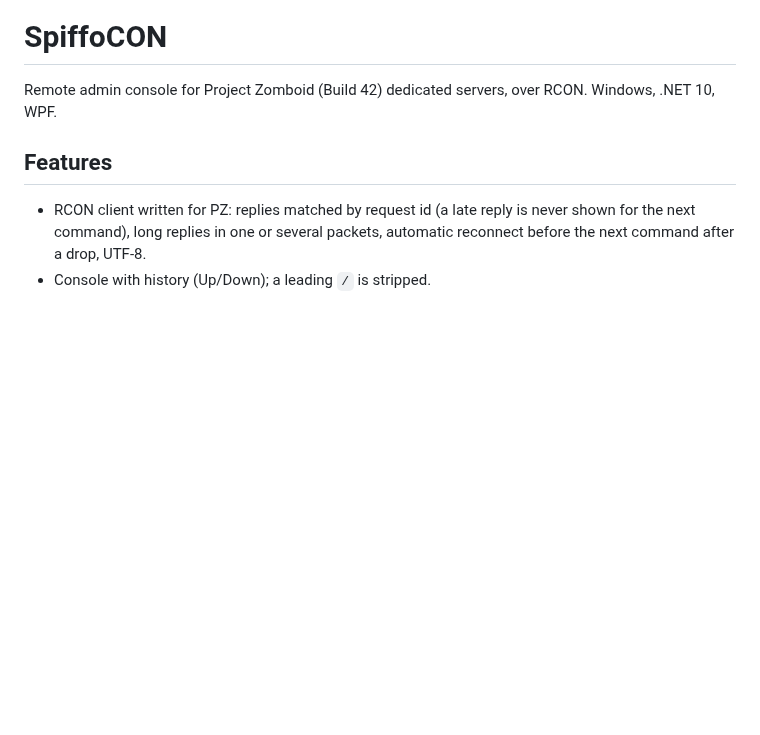
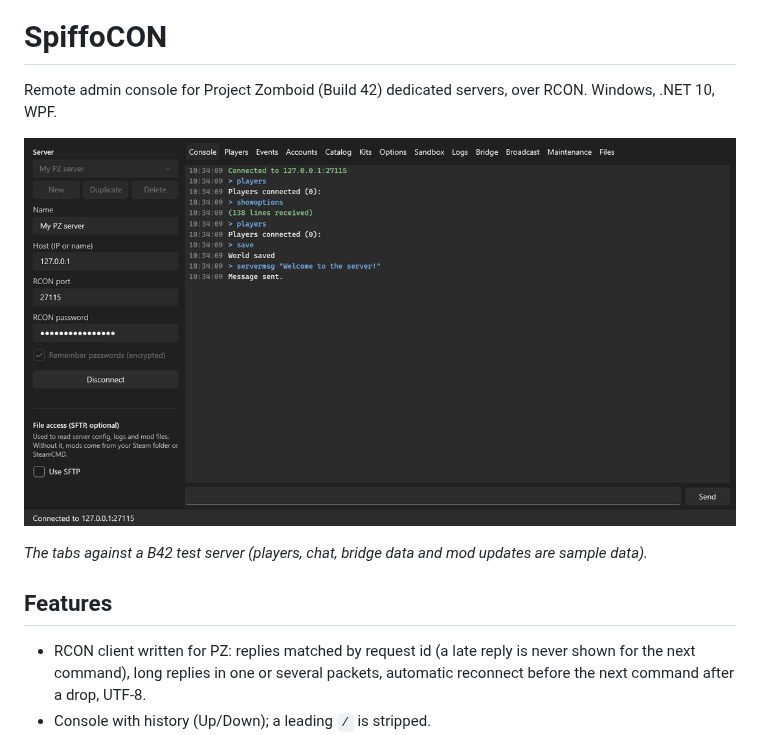
Before and after one commit to FirekeeperPhate/SpiffoCON, a Markdown page: README.md, the part around the change. Rendered like a GitHub page; pictures changed too: docs/SpiffoCON-demo.gif (added); blank space fills up the shorter version.

Commit message:
README demo GIF; broadcasts in the Logs tab without color tags

```diff
--- a/README.md
+++ b/README.md
@@ -2,6 +2,10 @@
 
 Remote admin console for Project Zomboid (Build 42) dedicated servers, over RCON.
 Windows, .NET 10, WPF.
+
+![SpiffoCON: console, players, events, catalog, kits, options, sandbox, logs, accounts, bridge, broadcast and maintenance tabs](docs/SpiffoCON-demo.gif)
+
+*The tabs against a B42 test server (players, chat, bridge data and mod updates are sample data).*
 
 ## Features
 
```
Also changed, not shown: 2 other files.
